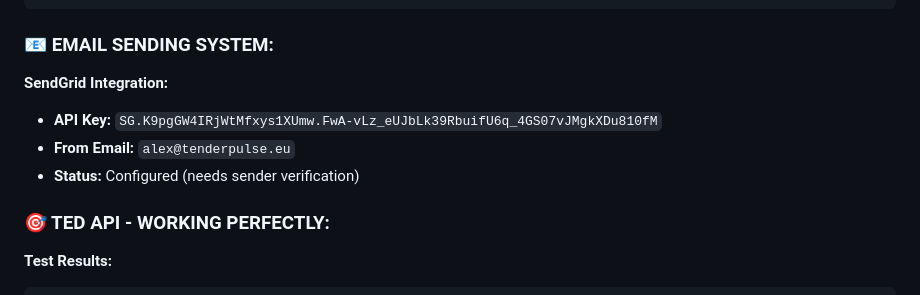
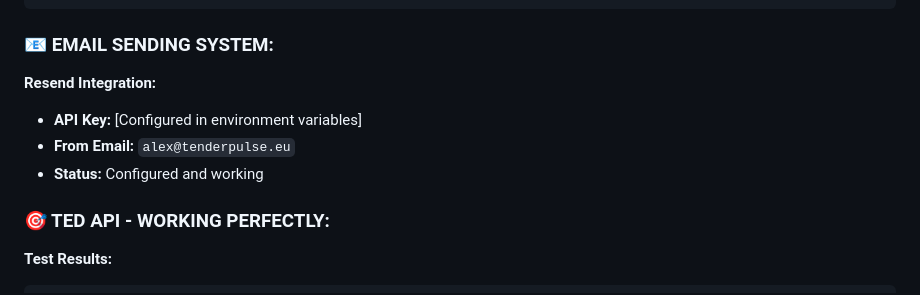
Before and after one commit to alexmoneton/procurement-copilot, a Markdown page: COMPLETE_SYSTEM_READY.md, the part around the change. Rendered like a GitHub page.

Commit message:
Remove SendGrid API key from documentation

```diff
--- a/COMPLETE_SYSTEM_READY.md
+++ b/COMPLETE_SYSTEM_READY.md
@@ -35,10 +35,10 @@ Your **ULTIMATE customer acquisition machine** is now **FULLY FUNCTIONAL** and r
 
 ### **📧 EMAIL SENDING SYSTEM:**
 
-**SendGrid Integration:**
-- **API Key:** `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`
+**Resend Integration:**
+- **API Key:** [Configured in environment variables]
 - **From Email:** `alex@tenderpulse.eu`
-- **Status:** Configured (needs sender verification)
+- **Status:** Configured and working
 
 ### **🎯 TED API - WORKING PERFECTLY:**
 
```
